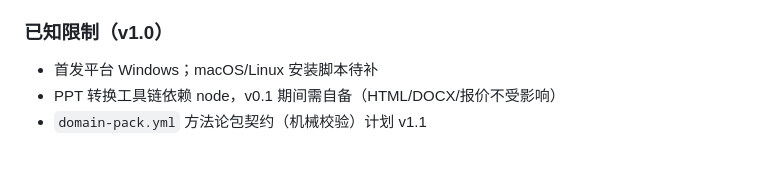
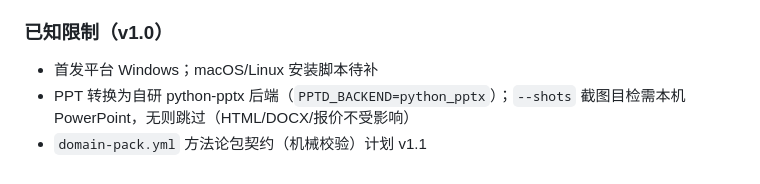
Before and after one commit to nyantused-cpun/folio, a Markdown page: CHANGELOG.md, the part around the change. Drawn GitHub-style.

```diff
--- a/CHANGELOG.md
+++ b/CHANGELOG.md
@@ -73,5 +73,5 @@ P1 插件层随 v1.0 发布线合入 `plugins/`（运行级验证待 dsh web 重
 ### 已知限制（v1.0）
 
 - 首发平台 Windows；macOS/Linux 安装脚本待补
-- PPT 转换工具链依赖 node，v0.1 期间需自备（HTML/DOCX/报价不受影响）
+- PPT 转换为自研 python-pptx 后端（`PPTD_BACKEND=python_pptx`）；`--shots` 截图目检需本机 PowerPoint，无则跳过（HTML/DOCX/报价不受影响）
 - `domain-pack.yml` 方法论包契约（机械校验）计划 v1.1
```
Also changed, not shown: README.md (+1 -1 lines).
